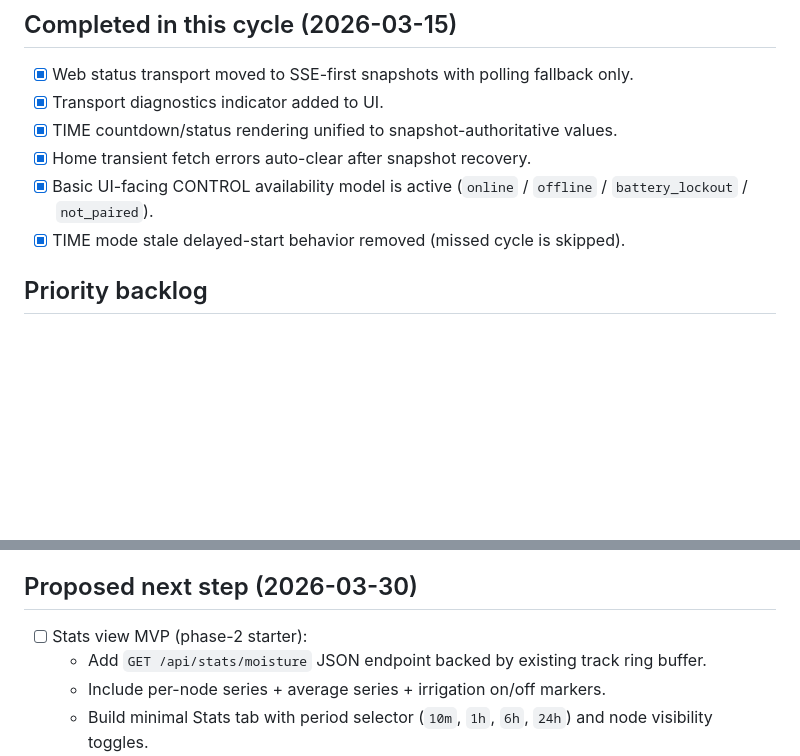
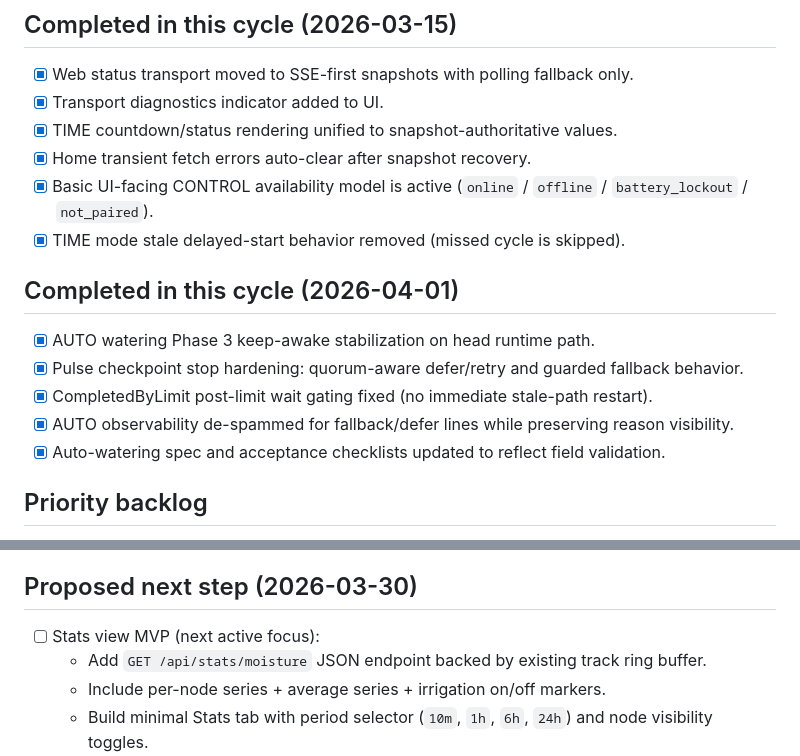
Before and after one commit to paulmarx-dev/automatic-irrigation-system, a Markdown page: docs/next-steps-todo.md, 2 parts joined by grey strips. Rendered like a GitHub page; blank space fills up the shorter version.

```diff
--- a/docs/next-steps-todo.md
+++ b/docs/next-steps-todo.md
@@ -8,6 +8,14 @@
 - [x] Home transient fetch errors auto-clear after snapshot recovery.
 - [x] Basic UI-facing CONTROL availability model is active (`online` / `offline` / `battery_lockout` / `not_paired`).
 - [x] TIME mode stale delayed-start behavior removed (missed cycle is skipped).
+
+## Completed in this cycle (2026-04-01)
+
+- [x] AUTO watering Phase 3 keep-awake stabilization on head runtime path.
+- [x] Pulse checkpoint stop hardening: quorum-aware defer/retry and guarded fallback behavior.
+- [x] CompletedByLimit post-limit wait gating fixed (no immediate stale-path restart).
+- [x] AUTO observability de-spammed for fallback/defer lines while preserving reason visibility.
+- [x] Auto-watering spec and acceptance checklists updated to reflect field validation.
 
 ## Priority backlog
 
@@ -48,7 +56,7 @@
 
 ## Proposed next step (2026-03-30)
 
-- [ ] Stats view MVP (phase-2 starter):
+- [ ] Stats view MVP (next active focus):
   - Add `GET /api/stats/moisture` JSON endpoint backed by existing track ring buffer.
   - Include per-node series + average series + irrigation on/off markers.
   - Build minimal Stats tab with period selector (`10m`, `1h`, `6h`, `24h`) and node visibility toggles.
```
Also changed, not shown: docs/next-iteration-handoff.md (+30 -0 lines).
